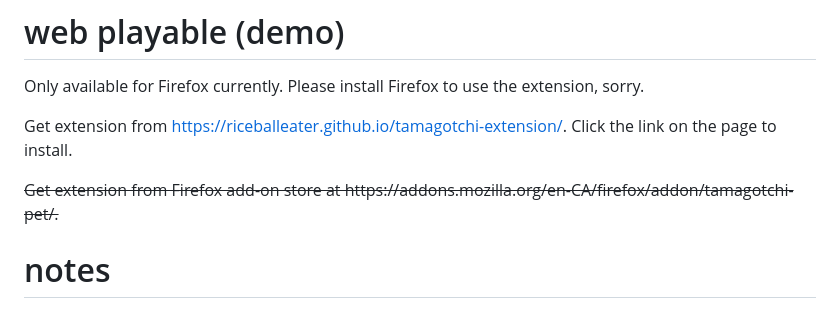
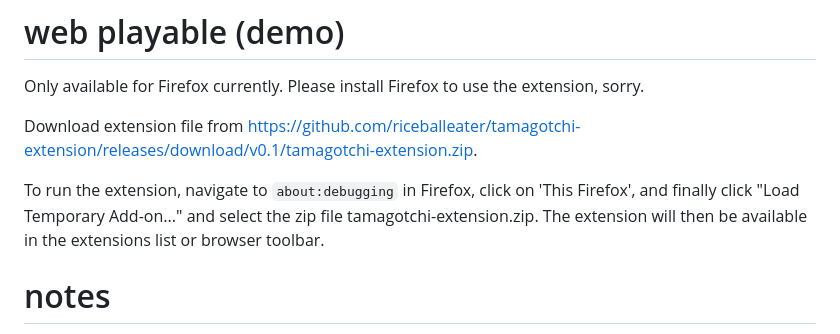
Before and after one commit to riceballeater/tamagotchi-extension, a Markdown page: README.md, the part around the change. GitHub-like rendering.

```diff
--- a/README.md
+++ b/README.md
@@ -39,9 +39,9 @@ AI has not been used in this project. This plugin was made with HTML, CSS, and J
 # web playable (demo)
 Only available for Firefox currently. Please install Firefox to use the extension, sorry.
 
-Get extension from https://riceballeater.github.io/tamagotchi-extension/. Click the link on the page to install.
+Download extension file from https://github.com/riceballeater/tamagotchi-extension/releases/download/v0.1/tamagotchi-extension.zip.
 
-~~Get extension from Firefox add-on store at https:\//addons.mozilla.org/en-CA/firefox/addon/tamagotchi-pet/.~~
+To run the extension, navigate to `about:debugging` in Firefox, click on 'This Firefox', and finally click "Load Temporary Add-on..." and select the zip file tamagotchi-extension.zip. The extension will then be available in the extensions list or browser toolbar.
 
 # notes
  - this extension stores data locally that will persist when browsing data is cleared. to remove data, uninstall the extension or press the clear button in the settings.
```
